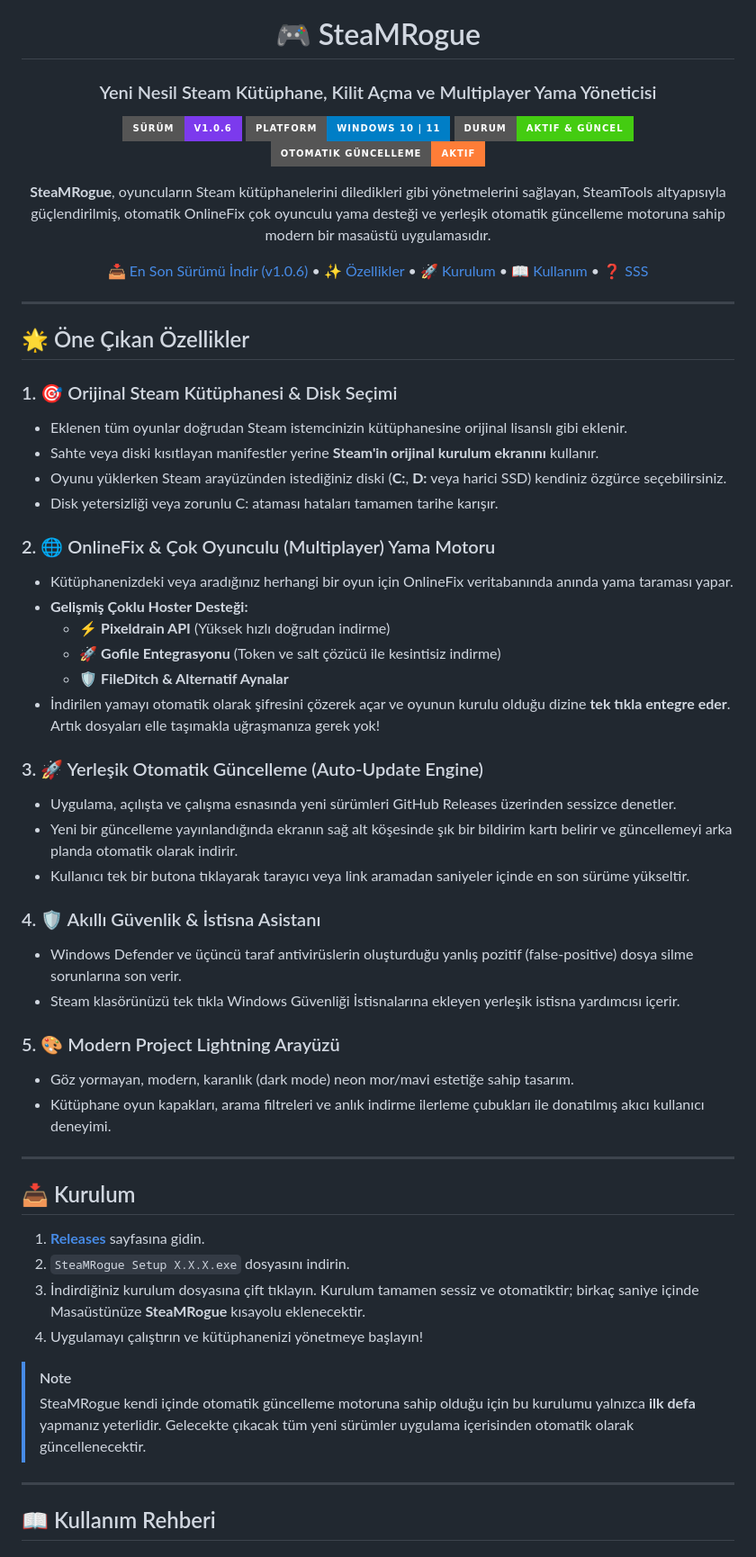
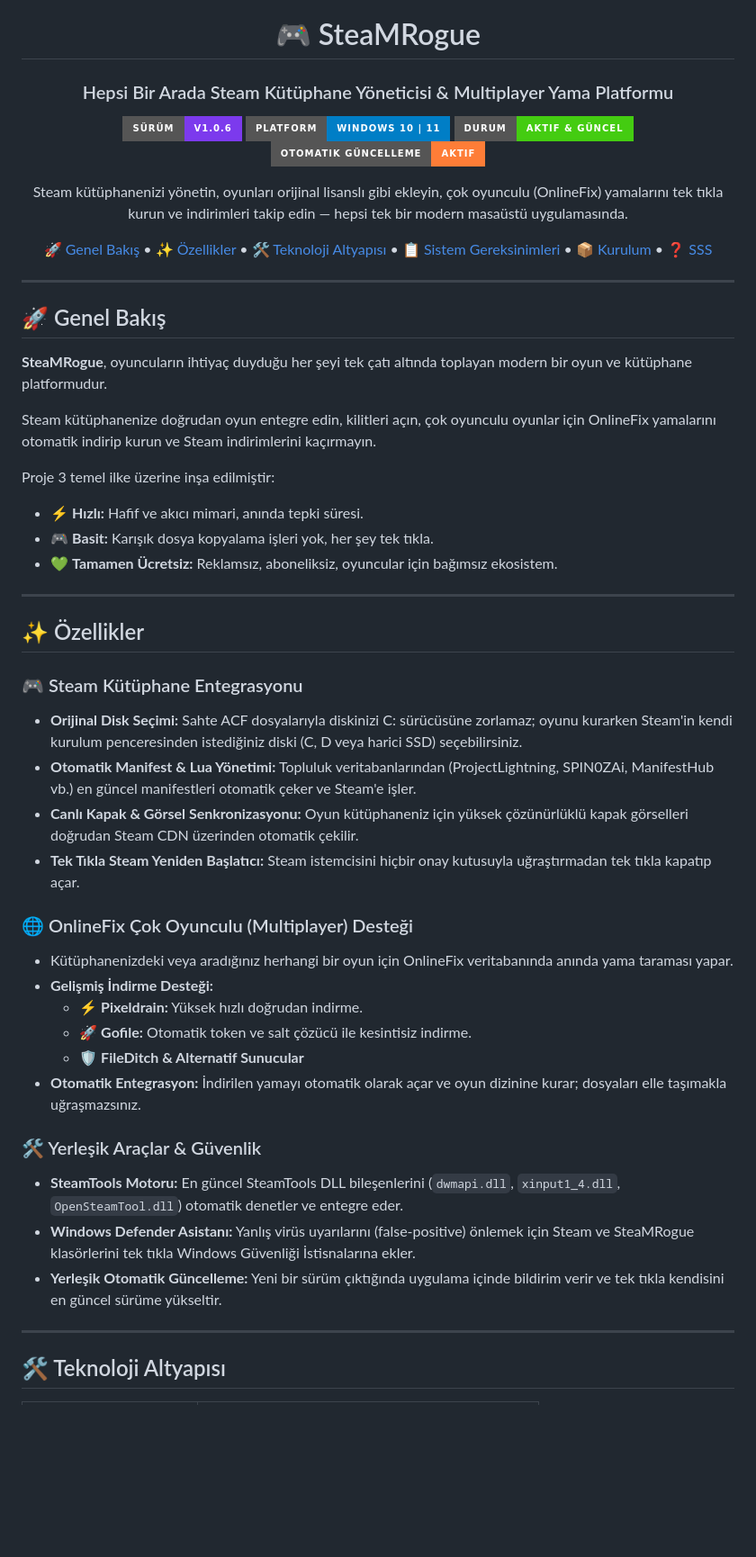
Before and after one commit to mythoscd/SteaMRogue, a Markdown page: README.md, the part around one of its changes. Shown at 90% size. GitHub-like rendering; badges without logos; blank space fills up the shorter version.

```diff
--- a/README.md
+++ b/README.md
@@ -1,5 +1,5 @@
 <div align="center">
 
 # 🎮 SteaMRogue
-### Yeni Nesil Steam Kütüphane, Kilit Açma ve Multiplayer Yama Yöneticisi
+### Hepsi Bir Arada Steam Kütüphane Yöneticisi & Multiplayer Yama Platformu
 
@@ -10,56 +10,49 @@
 
 <p align="center">
-  <b>SteaMRogue</b>, oyuncuların Steam kütüphanelerini diledikleri gibi yönetmelerini sağlayan, SteamTools altyapısıyla güçlendirilmiş, otomatik OnlineFix çok oyunculu yama desteği ve yerleşik otomatik güncelleme motoruna sahip modern bir masaüstü uygulamasıdır.
+  Steam kütüphanenizi yönetin, oyunları orijinal lisanslı gibi ekleyin, çok oyunculu (OnlineFix) yamalarını tek tıkla kurun ve indirimleri takip edin — hepsi tek bir modern masaüstü uygulamasında.
 </p>
 
-[📥 En Son Sürümü İndir (v1.0.6)](https://github.com/mythoscd/SteaMRogue/releases/latest) • [✨ Özellikler](#-öne-çıkan-özellikler) • [🚀 Kurulum](#-kurulum) • [📖 Kullanım](#-kullanım-rehberi) • [❓ SSS](#-sıkça-sorulan-sorular-sss)
+[🚀 Genel Bakış](#-genel-bakış) • [✨ Özellikler](#-özellikler) • [🛠️ Teknoloji Altyapısı](#️-teknoloji-altyapısı) • [📋 Sistem Gereksinimleri](#-sistem-gereksinimleri) • [📦 Kurulum](#-kurulum) • [❓ SSS](#-sıkça-sorulan-sorular)
 
 ---
 
 </div>
 
-## 🌟 Öne Çıkan Özellikler
+## 🚀 Genel Bakış
 
-### 1. 🎯 Orijinal Steam Kütüphanesi & Disk Seçimi
-* Eklenen tüm oyunlar doğrudan Steam istemcinizin kütüphanesine orijinal lisanslı gibi eklenir.
-* Sahte veya diski kısıtlayan manifestler yerine **Steam'in orijinal kurulum ekranını** kullanır.
-* Oyunu yüklerken Steam arayüzünden istediğiniz diski (**C:**, **D:** veya harici SSD) kendiniz özgürce seçebilirsiniz.
-* Disk yetersizliği veya zorunlu C: ataması hataları tamamen tarihe karışır.
+**SteaMRogue**, oyuncuların ihtiyaç duyduğu her şeyi tek çatı altında toplayan modern bir oyun ve kütüphane platformudur.
 
-### 2. 🌐 OnlineFix & Çok Oyunculu (Multiplayer) Yama Motoru
-* Kütüphanenizdeki veya aradığınız herhangi bir oyun için OnlineFix veritabanında anında yama taraması yapar.
-* **Gelişmiş Çoklu Hoster Desteği:**
-  * ⚡ **Pixeldrain API** (Yüksek hızlı doğrudan indirme)
-  * 🚀 **Gofile Entegrasyonu** (Token ve salt çözücü ile kesintisiz indirme)
-  * 🛡️ **FileDitch & Alternatif Aynalar**
-* İndirilen yamayı otomatik olarak şifresini çözerek açar ve oyunun kurulu olduğu dizine **tek tıkla entegre eder**. Artık dosyaları elle taşımakla uğraşmanıza gerek yok!
+Steam kütüphanenize doğrudan oyun entegre edin, kilitleri açın, çok oyunculu oyunlar için OnlineFix yamalarını otomatik indirip kurun ve Steam indirimlerini kaçırmayın.
 
-### 3. 🚀 Yerleşik Otomatik Güncelleme (Auto-Update Engine)
-* Uygulama, açılışta ve çalışma esnasında yeni sürümleri GitHub Releases üzerinden sessizce denetler.
-* Yeni bir güncelleme yayınlandığında ekranın sağ alt köşesinde şık bir bildirim kartı belirir ve güncellemeyi arka planda otomatik olarak indirir.
-* Kullanıcı tek bir butona tıklayarak tarayıcı veya link aramadan saniyeler içinde en son sürüme yükseltir.
-
-### 4. 🛡️ Akıllı Güvenlik & İstisna Asistanı
-* Windows Defender ve üçüncü taraf antivirüslerin oluşturduğu yanlış pozitif (false-positive) dosya silme sorunlarına son verir.
-* Steam klasörünüzü tek tıkla Windows Güvenliği İstisnalarına ekleyen yerleşik istisna yardımcısı içerir.
-
-### 5. 🎨 Modern Project Lightning Arayüzü
-* Göz yormayan, modern, karanlık (dark mode) neon mor/mavi estetiğe sahip tasarım.
-* Kütüphane oyun kapakları, arama filtreleri ve anlık indirme ilerleme çubukları ile donatılmış akıcı kullanıcı deneyimi.
+Proje 3 temel ilke üzerine inşa edilmiştir:
+* ⚡ **Hızlı:** Hafif ve akıcı mimari, anında tepki süresi.
+* 🎮 **Basit:** Karışık dosya kopyalama işleri yok, her şey tek tıkla.
+* 💚 **Tamamen Ücretsiz:** Reklamsız, aboneliksiz, oyuncular için bağımsız ekosistem.
 
 ---
 
-## 📥 Kurulum
+## ✨ Özellikler
 
-1. **[Releases](https://github.com/mythoscd/SteaMRogue/releases/latest)** sayfasına gidin.
-2. `SteaMRogue Setup X.X.X.exe` dosyasını indirin.
-3. İndirdiğiniz kurulum dosyasına çift tıklayın. Kurulum tamamen sessiz ve otomatiktir; birkaç saniye içinde Masaüstünüze **SteaMRogue** kısayolu eklenecektir.
-4. Uygulamayı çalıştırın ve kütüphanenizi yönetmeye başlayın!
+### 🎮 Steam Kütüphane Entegrasyonu
+* **Orijinal Disk Seçimi:** Sahte ACF dosyalarıyla diskinizi C: sürücüsüne zorlamaz; oyunu kurarken Steam'in kendi kurulum penceresinden istediğiniz diski (C, D veya harici SSD) seçebilirsiniz.
+* **Otomatik Manifest & Lua Yönetimi:** Topluluk veritabanlarından (ProjectLightning, SPIN0ZAi, ManifestHub vb.) en güncel manifestleri otomatik çeker ve Steam'e işler.
+* **Canlı Kapak & Görsel Senkronizasyonu:** Oyun kütüphaneniz için yüksek çözünürlüklü kapak görselleri doğrudan Steam CDN üzerinden otomatik çekilir.
+* **Tek Tıkla Steam Yeniden Başlatıcı:** Steam istemcisini hiçbir onay kutusuyla uğraştırmadan tek tıkla kapatıp açar.
 
-> [!NOTE]
-> SteaMRogue kendi içinde otomatik güncelleme motoruna sahip olduğu için bu kurulumu yalnızca **ilk defa** yapmanız yeterlidir. Gelecekte çıkacak tüm yeni sürümler uygulama içerisinden otomatik olarak güncellenecektir.
+### 🌐 OnlineFix Çok Oyunculu (Multiplayer) Desteği
+* Kütüphanenizdeki veya aradığınız herhangi bir oyun için OnlineFix veritabanında anında yama taraması yapar.
+* **Gelişmiş İndirme Desteği:**
+  * ⚡ **Pixeldrain:** Yüksek hızlı doğrudan indirme.
+  * 🚀 **Gofile:** Otomatik token ve salt çözücü ile kesintisiz indirme.
+  * 🛡️ **FileDitch & Alternatif Sunucular**
+* **Otomatik Entegrasyon:** İndirilen yamayı otomatik olarak açar ve oyun dizinine kurar; dosyaları elle taşımakla uğraşmazsınız.
+
+### 🛠️ Yerleşik Araçlar & Güvenlik
+* **SteamTools Motoru:** En güncel SteamTools DLL bileşenlerini (`dwmapi.dll`, `xinput1_4.dll`, `OpenSteamTool.dll`) otomatik denetler ve entegre eder.
+* **Windows Defender Asistanı:** Yanlış virüs uyarılarını (false-positive) önlemek için Steam ve SteaMRogue klasörlerini tek tıkla Windows Güvenliği İstisnalarına ekler.
+* **Yerleşik Otomatik Güncelleme:** Yeni bir sürüm çıktığında uygulama içinde bildirim verir ve tek tıkla kendisini en güncel sürüme yükseltir.
 
 ---
 
-## 📖 Kullanım Rehberi
+## 🛠️ Teknoloji Altyapısı
 
```
Also changed, not shown: other parts of README.md (+45 -46 lines).
